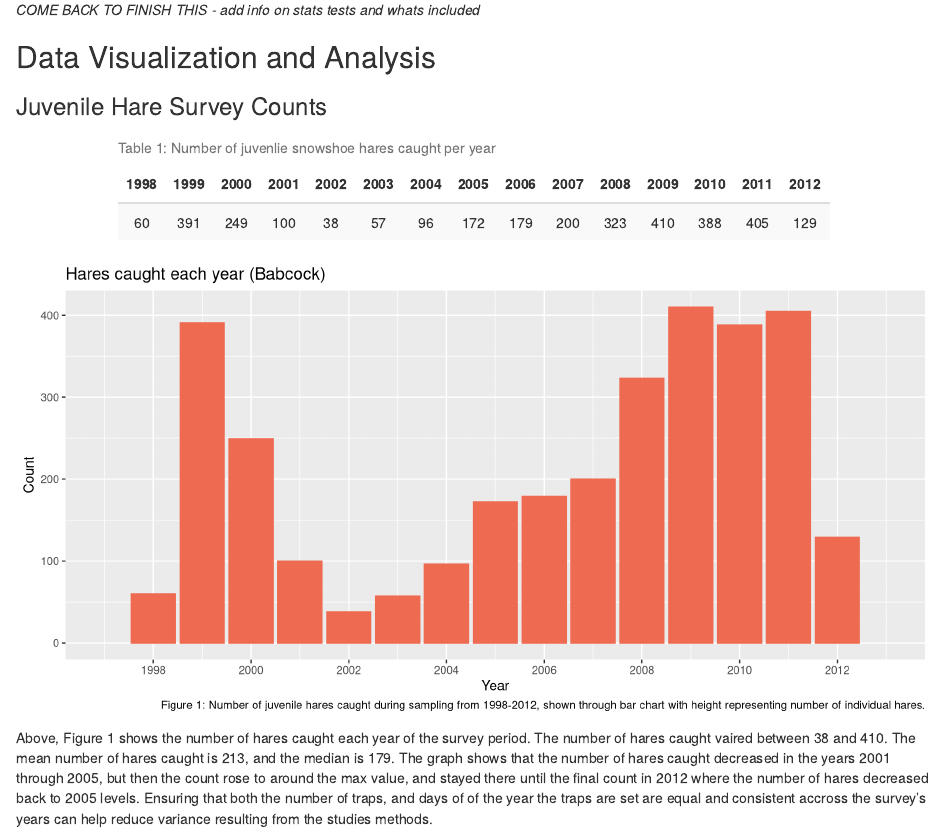
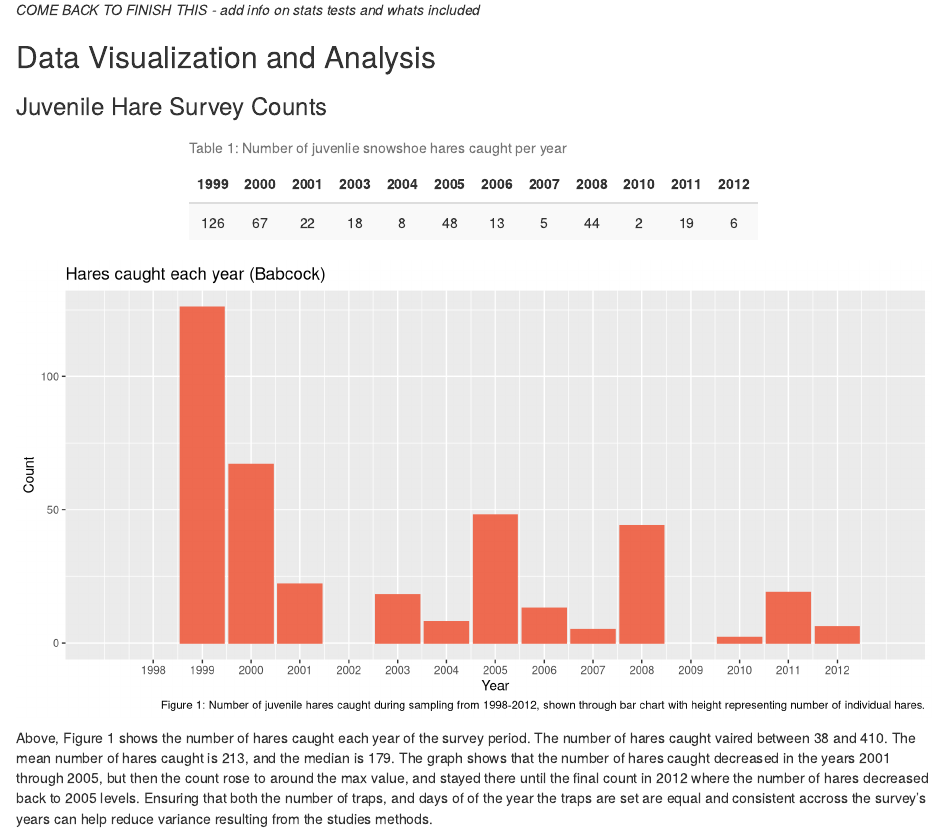
Before and after one commit to loganbab/a4_task2_Logan_Babcock, an R Markdown document (a4_task2_Logan_Babcock.Rmd): the page in a window 1100 px wide, from 390 px down. Rendered offline with R 4.5, knitr and Pandoc, with nearby package versions; code that draws random numbers runs with fixed seeds of ours.

Commit message:
updated everything to juveniles only!

```diff
--- a/a4_task2_Logan_Babcock.Rmd
+++ b/a4_task2_Logan_Babcock.Rmd
@@ -40,7 +40,8 @@ Snowshoe hare data and measurements were made accessible through Knut Kielland a
 # making separate year column
 hares_year <- hares_raw %>% # making new dataset with new date column
   mutate(date_new = mdy(date)) %>% # new column with date class
-  mutate(year = year(date_new)) # new column with just year
+  mutate(year = year(date_new)) %>% # new column with just year
+  filter(age == "j") # filtering for just juveniles
 
 yearly_count <- hares_year %>% # making a dataset wiht just year and count
   group_by(year) %>% # grouping by year
@@ -57,7 +58,7 @@ kable(yearly_count_wide, caption = "Table 1: Number of juvenlie snowshoe hares c
 
 ggplot(data = yearly_count, aes(x = Year, y = Count)) + # makign a column chart to display counts
   geom_col(color = "coral2", fill = "coral2") + # adding some color to the graph
-  scale_x_continuous(limits=c(1997,2013), breaks = c(1998, 2000, 2002, 2004, 2006, 2008, 2010, 2012)) + #setting the x ais labels
+  scale_x_continuous(limits=c(1997,2013), breaks = c(1998, 1999, 2000, 2001, 2002, 2003, 2004,2005, 2006, 2007, 2008, 2009, 2010, 2011, 2012)) + #setting the x ais labels
   labs(caption = "Figure 1: Number of juvenile hares caught during sampling from 1998-2012, shown through bar chart with height representing number of individual hares.", title = "Hares caught each year (Babcock)") # adding a title and figure caption
 
 # getting summary stats
```
Also changed, not shown: a4_task2_Logan_Babcock.Rmd (2 more changed lines).
